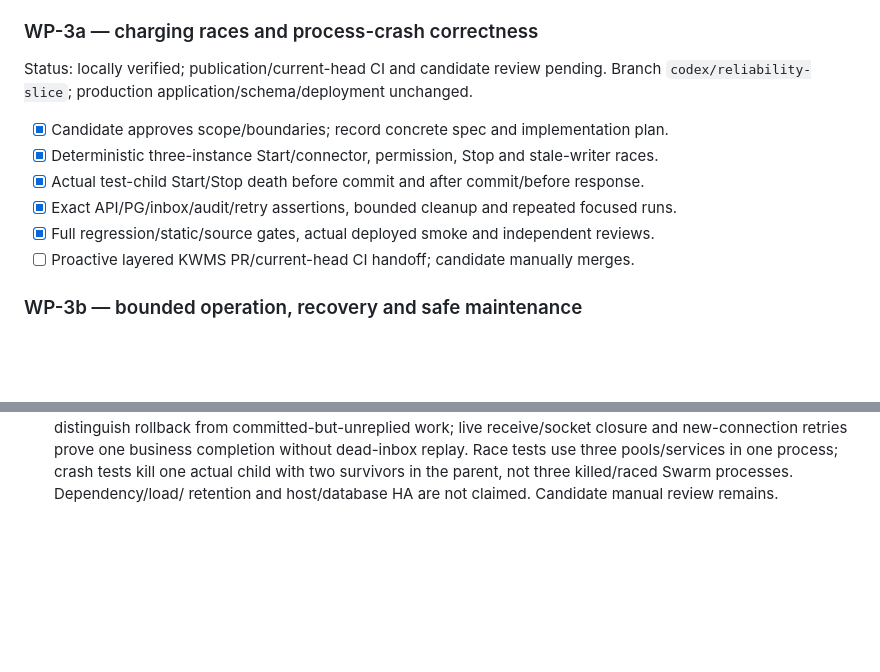
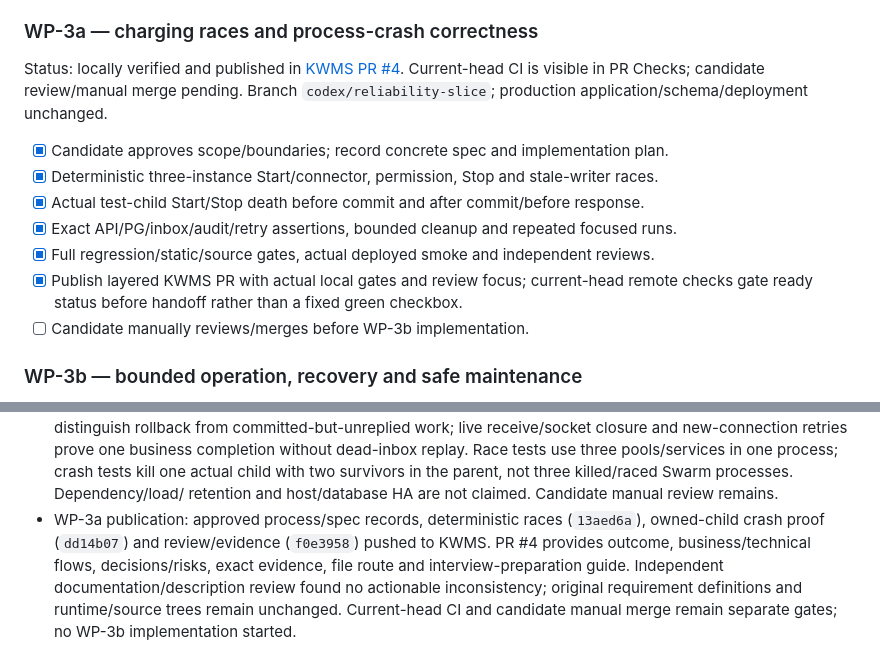
Before and after one commit to KWMS-GmbH/Take-Home-Task, a Markdown page: docs/WORK.md, 2 parts joined by grey strips. Drawn GitHub-style; blank space fills up the shorter version.

Commit message:
Record WP-3a publication and manual review gate

```diff
--- a/docs/WORK.md
+++ b/docs/WORK.md
@@ -168,7 +168,9 @@ concrete safeguards still to be specified. No new deployed service/autoscaling/H
 
 ### WP-3a — charging races and process-crash correctness
 
-Status: locally verified; publication/current-head CI and candidate review pending.
+Status: locally verified and published in
+[KWMS PR #4](https://github.com/KWMS-GmbH/Take-Home-Task/pull/4).
+Current-head CI is visible in PR Checks; candidate review/manual merge pending.
 Branch `codex/reliability-slice`; production application/schema/deployment unchanged.
 
 - [x] Candidate approves scope/boundaries; record concrete spec and implementation plan.
@@ -176,7 +178,9 @@ Branch `codex/reliability-slice`; production application/schema/deployment uncha
 - [x] Actual test-child Start/Stop death before commit and after commit/before response.
 - [x] Exact API/PG/inbox/audit/retry assertions, bounded cleanup and repeated focused runs.
 - [x] Full regression/static/source gates, actual deployed smoke and independent reviews.
-- [ ] Proactive layered KWMS PR/current-head CI handoff; candidate manually merges.
+- [x] Publish layered KWMS PR with actual local gates and review focus; current-head
+  remote checks gate ready status before handoff rather than a fixed green checkbox.
+- [ ] Candidate manually reviews/merges before WP-3b implementation.
 
 ### WP-3b — bounded operation, recovery and safe maintenance
 
@@ -413,3 +417,10 @@ commit, findings addressed, and remaining limitations at each gate.
   three pools/services in one process; crash tests kill one actual child with two
   survivors in the parent, not three killed/raced Swarm processes. Dependency/load/
   retention and host/database HA are not claimed. Candidate manual review remains.
+- WP-3a publication: approved process/spec records, deterministic races (`13aed6a`),
+  owned-child crash proof (`dd14b07`) and review/evidence (`f0e3958`) pushed to KWMS.
+  PR #4 provides outcome, business/technical flows, decisions/risks, exact evidence,
+  file route and interview-preparation guide. Independent documentation/description
+  review found no actionable inconsistency; original requirement definitions and
+  runtime/source trees remain unchanged. Current-head CI and candidate manual merge
+  remain separate gates; no WP-3b implementation started.
```
Also changed, not shown: docs/TIME_LOG.md (+1 -0 lines).
